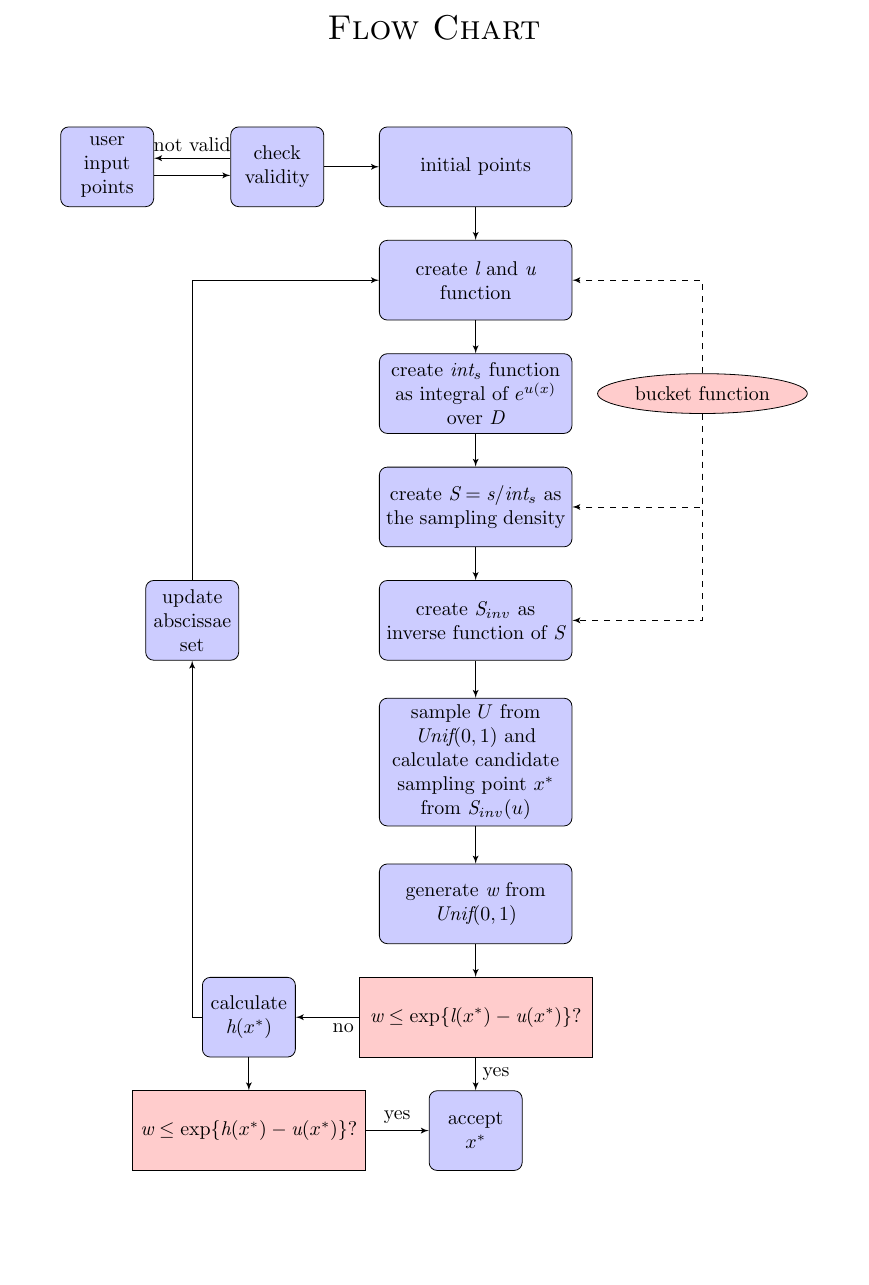
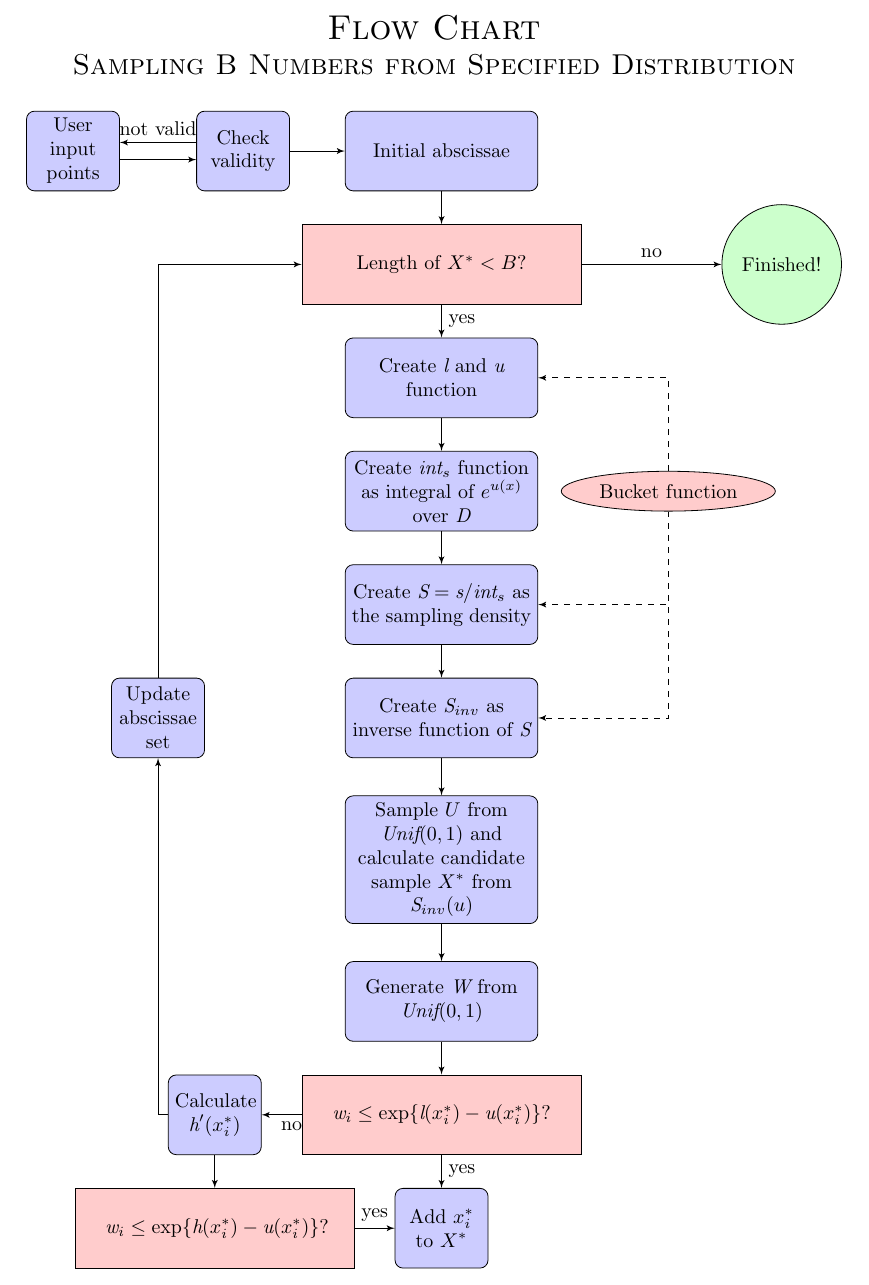
Before and after one commit to christianu7/Project-stat243, a LaTeX document (FinalDoc.tex): part of page 3 of 4, cut so that both start at the same text, the shorter picture padded with empty space. Compiled offline with pdfLaTeX.

Commit message:
updates to flow chart and additional plots

```diff
--- a/FinalDoc.tex
+++ b/FinalDoc.tex
@@ -154,6 +156,6 @@ For additional information, see Help Manual.
 
 \tikzstyle{decision} = [rectangle, draw, fill=red!20,
-    text width=11em, text badly centered, node distance=2cm, minimum height=4em]
+    text width=11em, text badly centered, node distance=2cm, minimum height=4em, minimum width=14em]
 \tikzstyle{block} = [rectangle, draw, fill=blue!20,
     text width=9em, text badly centered, rounded corners,node distance=2cm, minimum height=4em]
 \tikzstyle{blocksm} = [rectangle, draw, fill=blue!20,
@@ -161,30 +163,37 @@ For additional information, see Help Manual.
 \tikzstyle{line} = [draw, -latex']
 \tikzstyle{cloud} = [draw, ellipse,fill=red!20, node distance=4cm,
     minimum height=2em]
+\tikzstyle{star1} = [star,star points=7,star point ratio=0.8]
+\tikzstyle{circle1} = [circle, draw, fill=green!20,
+    text width=4em, text badly centered, rounded corners,node distance=8cm, minimum height=6em]
 \begin{tikzpicture}[node distance = 1.5cm, auto]
     % Place nodes
-    \node [blocksm] (left1) {user input points};
-    \node [blocksm, right of=left1, node distance=3cm] (left2) {check validity};
-    \node [block, right of=left2, node distance=3.5cm] (init) {initial points};
-    \node [block, below of=init] (identify) {create $\emph{l}$ and $\emph{u}$ function};
-    \node [block, below of=identify] (evaluate1) {create $\emph{int}_{s}$ function as integral of $e^{u(x)}$ over $\emph{D}$};
-    \node [cloud, right of=evaluate1] (system) {bucket function};
-    \node [block, below of=evaluate1] (evaluate2) {create $\emph{S}=\emph{s}/\emph{int}_{s}$ as the sampling density};
-    \node [block, below of=evaluate2] (evaluate3) {create $\emph{S}_{inv}$ as inverse function of $\emph{S}$};
-    \node [block, below of=evaluate3, node distance=2.5cm] (evaluate4) {sample $U$ from $\emph{Unif}(0,1)$ and calculate candidate sampling point $x^{*}$ from $\emph{S}_{inv}(u)$};
-    \node [block, below of=evaluate4, node distance=2.5cm] (evaluate5) {generate $\emph{w}$ from $\emph{Unif}(0,1)$};
-    \node [blocksm, left of=evaluate3, node distance=5cm] (update) {update abscissae set};
-    \node [decision, below of=evaluate5] (decide) {\mbox{$\emph{w} \le \text{exp}\{\emph{l}(x^{*})-\emph{u}(x^{*})\}$}?};
-    \node [blocksm, left of=decide, node distance=4cm] (decide1) {calculate $\emph{h}(x^{*})$};
-    \node [decision, below of=decide1] (decide2) {\mbox{$\emph{w} \le \text{exp}\{\emph{h}(x^{*})-\emph{u}(x^{*})\}$}?};
-    \node [blocksm, below of=decide, node distance=2cm] (stop) {accept $x^{*}$};
+    \node [blocksm] (left1) {User input points};
+    \node [blocksm, right of=left1, node distance=3cm] (left2) {Check validity};
+    \node [block, right of=left2, node distance=3.5cm] (init) {Initial abscissae};
+    \node [decision, below of=init] (while) {Length of $X^{*} < B$?};
+    \node [block, below of=while] (identify) {Create $\emph{l}$ and $\emph{u}$ function};
+    \node [circle1, right of=while, node distance=6cm] (finish) {Finished!};
+    \node [block, below of=identify] (evaluate1) {Create $\emph{int}_{s}$ function as integral of $e^{u(x)}$ over $\emph{D}$};
+    \node [cloud, right of=evaluate1] (system) {Bucket function};
+    \node [block, below of=evaluate1] (evaluate2) {Create $\emph{S}=\emph{s}/\emph{int}_{s}$ as the sampling density};
+    \node [block, below of=evaluate2] (evaluate3) {Create $\emph{S}_{inv}$ as inverse function of $\emph{S}$};
+    \node [block, below of=evaluate3, node distance=2.5cm] (evaluate4) {Sample $U$ from $\emph{Unif}(0,1)$ and calculate candidate sample $X^{*}$ from $\emph{S}_{inv}(u)$};
+    \node [block, below of=evaluate4, node distance=2.5cm] (evaluate5) {Generate $\emph{W}$ from $\emph{Unif}(0,1)$};
+    \node [blocksm, left of=evaluate3, node distance=5cm] (update) {Update abscissae set};
+    \node [decision, below of=evaluate5] (decide) {\mbox{$\emph{w}_{i} \le \text{exp}\{\emph{l}(x_{i}^{*}) - \emph{u}(x_{i}^{*})\}$}?};
+    \node [blocksm, left of=decide, node distance=4cm] (decide1) {Calculate $\emph{h}'(x_{i}^{*})$};
+    \node [decision, below of=decide1] (decide2)  {\mbox{$\emph{w}_{i} \le \text{exp}\{\emph{h}(x_{i}^{*}) - \emph{u}(x_{i}^{*})\}$}?};
+    \node [blocksm, below of=decide, node distance=2cm] (stop) {Add $x_{i}^{*}$ to $X^{*}$};
     % Draw edges
     \path [line] ([yshift=-1ex]left1.east) -- ([yshift=-1ex]left2.west);
     %\path [line] (left2) -- node {not valid} (left1);
     %\path ([yshift=1ex]left2.west) edge ([yshift=1ex]left1.east);
     \path [line] ([yshift=1ex]left2.west) -- node [above] {not valid} ([yshift=1ex]left1.east);
     \path [line] (left2) -- (init);
-    \path [line] (init) -- (identify);
+    \path [line] (init) -- (while);
+    \path [line] (while) edge node[auto] {no} (finish);
+    \path [line] (while) -- node {yes}(identify);
     \path [line] (identify) -- (evaluate1);
     \path [line] (evaluate1) -- (evaluate2);
     \path [line] (evaluate2) -- (evaluate3);
@@ -194,7 +203,7 @@ For additional information, see Help Manual.
     \path [line] (decide) -- node [near start] {no} (decide1);
     \path [line] (decide1) -| (update);
     \path [line] (decide1) -- (decide2);
-    \path [line] (update) |- (identify);
+    \path [line] (update) |- (while);
     \path [line] (decide2) -- node {yes}(stop);
     \path [line] (decide) -- node {yes}(stop);
     \path [line,dashed] (system) |- (evaluate2);
```
Also changed, not shown: FinalDoc.pdf, FinalDoc.tex (4 more changed lines), 2 other files.
